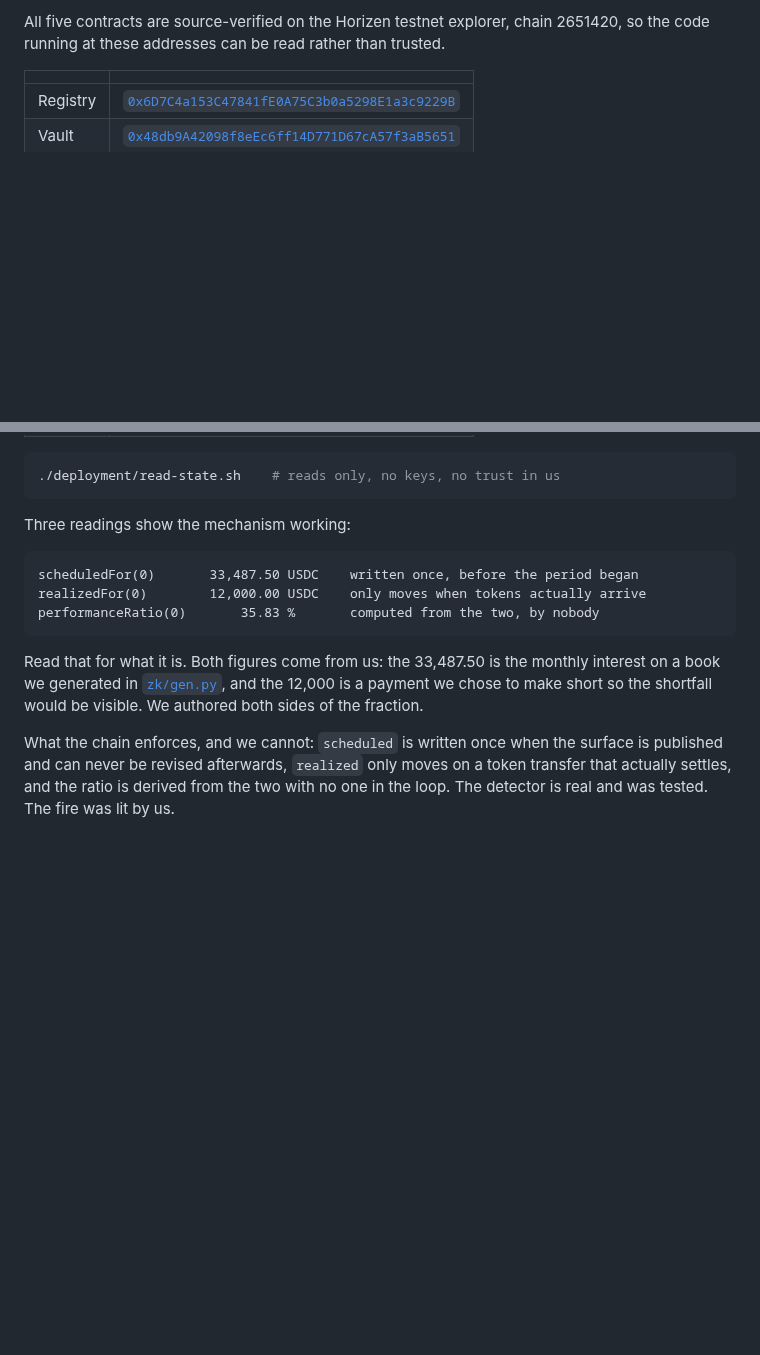
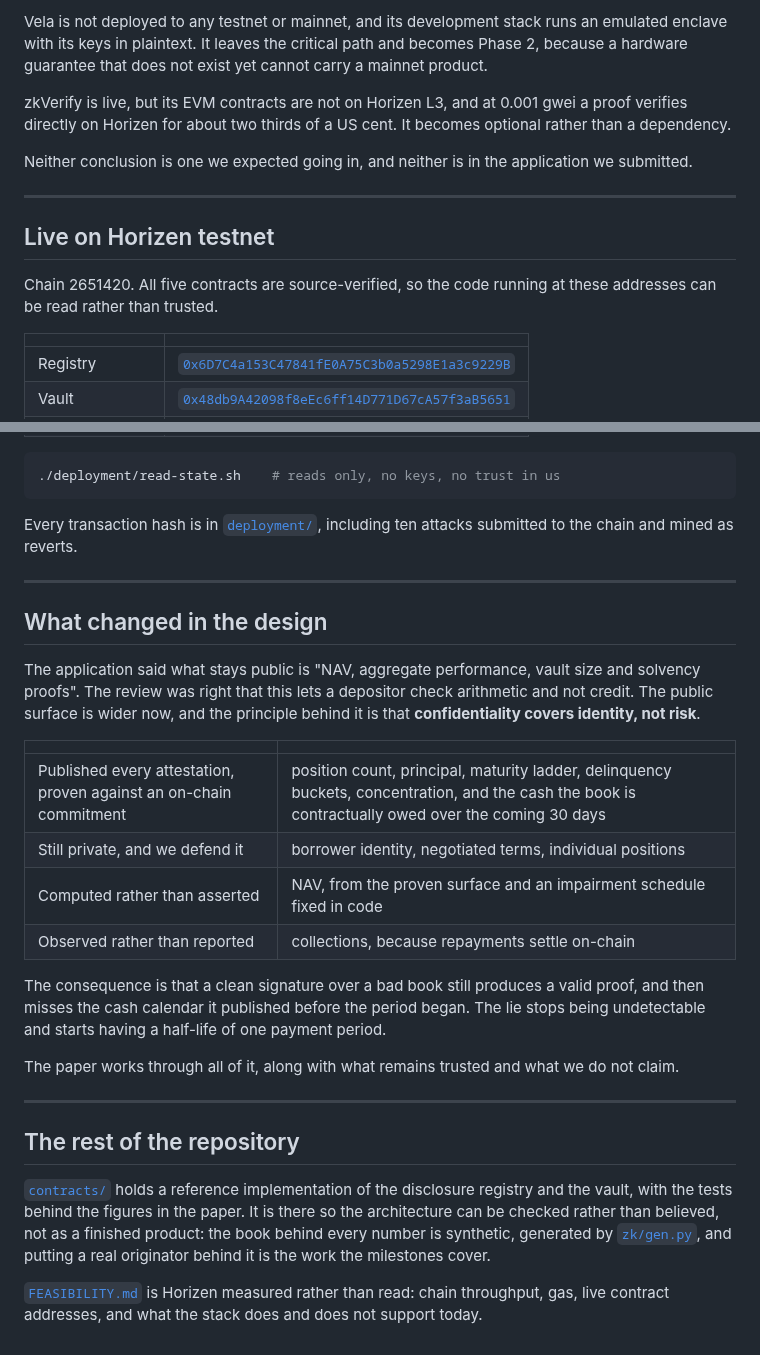
Before and after one commit to agamafinance/agama-horizen, a Markdown page: README.md, 2 parts joined by grey strips. GitHub-like rendering; blank space fills up the shorter version.

````diff
--- a/README.md
+++ b/README.md
@@ -57,6 +49,22 @@ a fixed clock, without naming a single borrower**.
 
-All five contracts are source-verified on the Horizen testnet explorer, chain
-2651420, so the code running at these addresses can be read rather than trusted.
+Vela is not deployed to any testnet or mainnet, and its development stack runs an
+emulated enclave with its keys in plaintext. It leaves the critical path and
+becomes Phase 2, because a hardware guarantee that does not exist yet cannot
+carry a mainnet product.
+
+zkVerify is live, but its EVM contracts are not on Horizen L3, and at 0.001 gwei
+a proof verifies directly on Horizen for about two thirds of a US cent. It
+becomes optional rather than a dependency.
+
+Neither conclusion is one we expected going in, and neither is in the
+application we submitted.
+
+---
+
+## Live on Horizen testnet
+
+Chain 2651420. All five contracts are source-verified, so the code running at
+these addresses can be read rather than trusted.
 
 | | |
 | --- | --- |
@@ -67,21 +77,44 @@ All five contracts are source-verified on the Horizen testnet explorer, chain
 ./deployment/read-state.sh    # reads only, no keys, no trust in us
 ```
 
-Three readings show the mechanism working:
+Every transaction hash is in [`deployment/`](deployment/), including ten attacks
+submitted to the chain and mined as reverts.
 
-```
-scheduledFor(0)       33,487.50 USDC    written once, before the period began
-realizedFor(0)        12,000.00 USDC    only moves when tokens actually arrive
-performanceRatio(0)       35.83 %       computed from the two, by nobody
-```
+---
 
-Read that for what it is. Both figures come from us: the 33,487.50 is the
-monthly interest on a book we generated in [`zk/gen.py`](zk/gen.py), and the
-12,000 is a payment we chose to make short so the shortfall would be visible.
-We authored both sides of the fraction.
+## What changed in the design
 
-What the chain enforces, and we cannot: `scheduled` is written once when the
-surface is published and can never be revised afterwards, `realized` only moves
-on a token transfer that actually settles, and the ratio is derived from the two
-with no one in the loop. The detector is real and was tested. The fire was lit
-by us.
+The application said what stays public is "NAV, aggregate performance, vault size
+and solvency proofs". The review was right that this lets a depositor check
+arithmetic and not credit. The public surface is wider now, and the principle
+behind it is that **confidentiality covers identity, not risk**.
+
+| | |
+| --- | --- |
+| Published every attestation, proven against an on-chain commitment | position count, principal, maturity ladder, delinquency buckets, concentration, and the cash the book is contractually owed over the coming 30 days |
+| Still private, and we defend it | borrower identity, negotiated terms, individual positions |
+| Computed rather than asserted | NAV, from the proven surface and an impairment schedule fixed in code |
+| Observed rather than reported | collections, because repayments settle on-chain |
+
+The consequence is that a clean signature over a bad book still produces a valid
+proof, and then misses the cash calendar it published before the period began.
+The lie stops being undetectable and starts having a half-life of one payment
+period.
+
+The paper works through all of it, along with what remains trusted and what we
+do not claim.
+
+---
+
+## The rest of the repository
+
+[`contracts/`](contracts/) holds a reference implementation of the disclosure
+registry and the vault, with the tests behind the figures in the paper. It is
+there so the architecture can be checked rather than believed, not as a finished
+product: the book behind every number is synthetic, generated by
+[`zk/gen.py`](zk/gen.py), and putting a real originator behind it is the work
+the milestones cover.
+
+[`FEASIBILITY.md`](FEASIBILITY.md) is Horizen measured rather than read: chain
+throughput, gas, live contract addresses, and what the stack does and does not
+support today.
````
Also changed, not shown: other parts of README.md (+30 -36 lines), architecture/assets/horizen-stack-tested.png (added), 3 other files.
